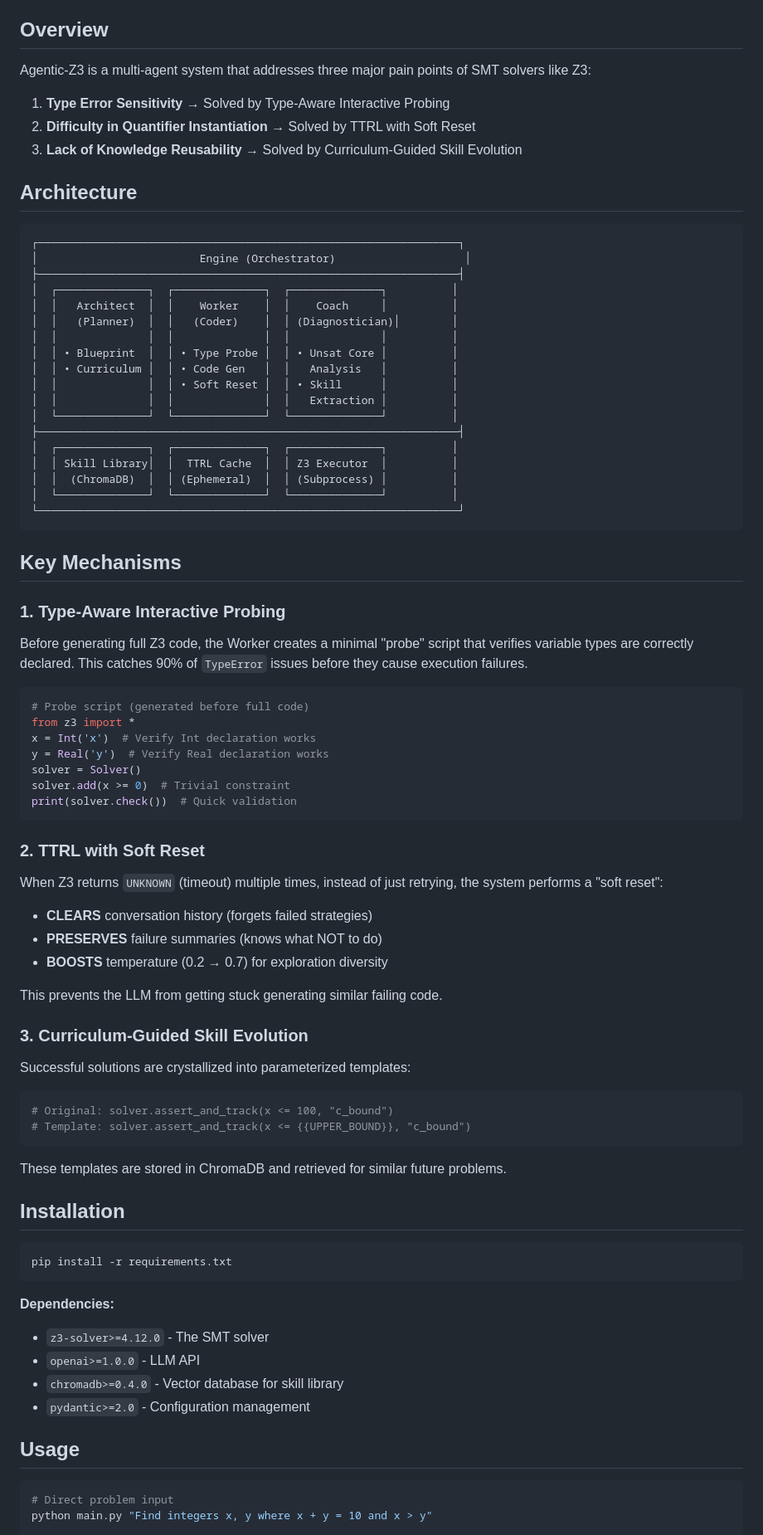
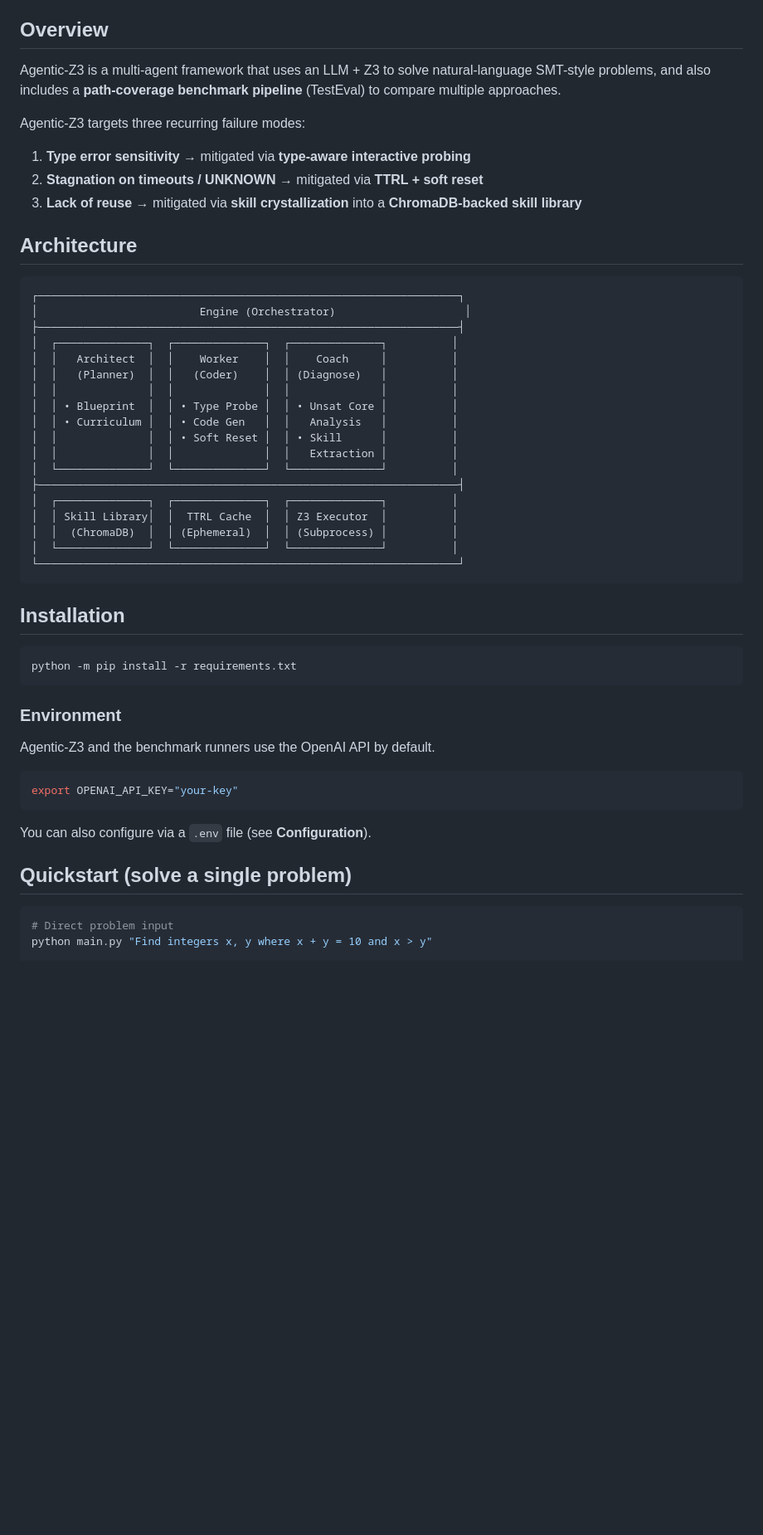
Before and after one commit to qilem/Agentic_Z3, a Markdown page: README.md, the part around the change printed below. Shown: that part at 83% size. Rendered like a GitHub page; blank space fills up the shorter version.

````diff
--- a/README.md
+++ b/README.md
@@ -4,11 +4,13 @@
 
 ## Overview
 
-Agentic-Z3 is a multi-agent system that addresses three major pain points of SMT solvers like Z3:
+Agentic-Z3 is a multi-agent framework that uses an LLM + Z3 to solve natural-language SMT-style problems, and also includes a **path-coverage benchmark pipeline** (TestEval) to compare multiple approaches.
 
-1. **Type Error Sensitivity** → Solved by Type-Aware Interactive Probing
-2. **Difficulty in Quantifier Instantiation** → Solved by TTRL with Soft Reset
-3. **Lack of Knowledge Reusability** → Solved by Curriculum-Guided Skill Evolution
+Agentic-Z3 targets three recurring failure modes:
+
+1. **Type error sensitivity** → mitigated via **type-aware interactive probing**
+2. **Stagnation on timeouts / UNKNOWN** → mitigated via **TTRL + soft reset**
+3. **Lack of reuse** → mitigated via **skill crystallization** into a **ChromaDB-backed skill library**
 
 ## Architecture
 
@@ -18,7 +20,7 @@ Agentic-Z3 is a multi-agent system that addresses three major pain points of SMT
 ├─────────────────────────────────────────────────────────────────┤
 │  ┌──────────────┐  ┌──────────────┐  ┌──────────────┐          │
 │  │   Architect  │  │    Worker    │  │    Coach     │          │
-│  │   (Planner)  │  │   (Coder)    │  │ (Diagnostician)│        │
+│  │   (Planner)  │  │   (Coder)    │  │ (Diagnose)   │          │
 │  │              │  │              │  │              │          │
 │  │ • Blueprint  │  │ • Type Probe │  │ • Unsat Core │          │
 │  │ • Curriculum │  │ • Code Gen   │  │   Analysis   │          │
@@ -33,56 +35,23 @@ Agentic-Z3 is a multi-agent system that addresses three major pain points of SMT
 └─────────────────────────────────────────────────────────────────┘
 ```
 
-## Key Mechanisms
-
-### 1. Type-Aware Interactive Probing
-
-Before generating full Z3 code, the Worker creates a minimal "probe" script that verifies variable types are correctly declared. This catches 90% of `TypeError` issues before they cause execution failures.
-
-```python
-# Probe script (generated before full code)
-from z3 import *
-x = Int('x')  # Verify Int declaration works
-y = Real('y')  # Verify Real declaration works
-solver = Solver()
-solver.add(x >= 0)  # Trivial constraint
-print(solver.check())  # Quick validation
-```
-
-### 2. TTRL with Soft Reset
-
-When Z3 returns `UNKNOWN` (timeout) multiple times, instead of just retrying, the system performs a "soft reset":
-
-- **CLEARS** conversation history (forgets failed strategies)
-- **PRESERVES** failure summaries (knows what NOT to do)
-- **BOOSTS** temperature (0.2 → 0.7) for exploration diversity
-
-This prevents the LLM from getting stuck generating similar failing code.
-
-### 3. Curriculum-Guided Skill Evolution
-
-Successful solutions are crystallized into parameterized templates:
-
-```python
-# Original: solver.assert_and_track(x <= 100, "c_bound")
-# Template: solver.assert_and_track(x <= {{UPPER_BOUND}}, "c_bound")
-```
-
-These templates are stored in ChromaDB and retrieved for similar future problems.
-
 ## Installation
 
 ```bash
-pip install -r requirements.txt
+python -m pip install -r requirements.txt
 ```
 
-**Dependencies:**
-- `z3-solver>=4.12.0` - The SMT solver
-- `openai>=1.0.0` - LLM API
-- `chromadb>=0.4.0` - Vector database for skill library
-- `pydantic>=2.0` - Configuration management
+### Environment
 
-## Usage
+Agentic-Z3 and the benchmark runners use the OpenAI API by default.
+
+```bash
+export OPENAI_API_KEY="your-key"
+```
+
+You can also configure via a `.env` file (see **Configuration**).
+
+## Quickstart (solve a single problem)
 
 ```bash
 # Direct problem input
````
Also changed, not shown: other parts of README.md (+116 -71 lines).
